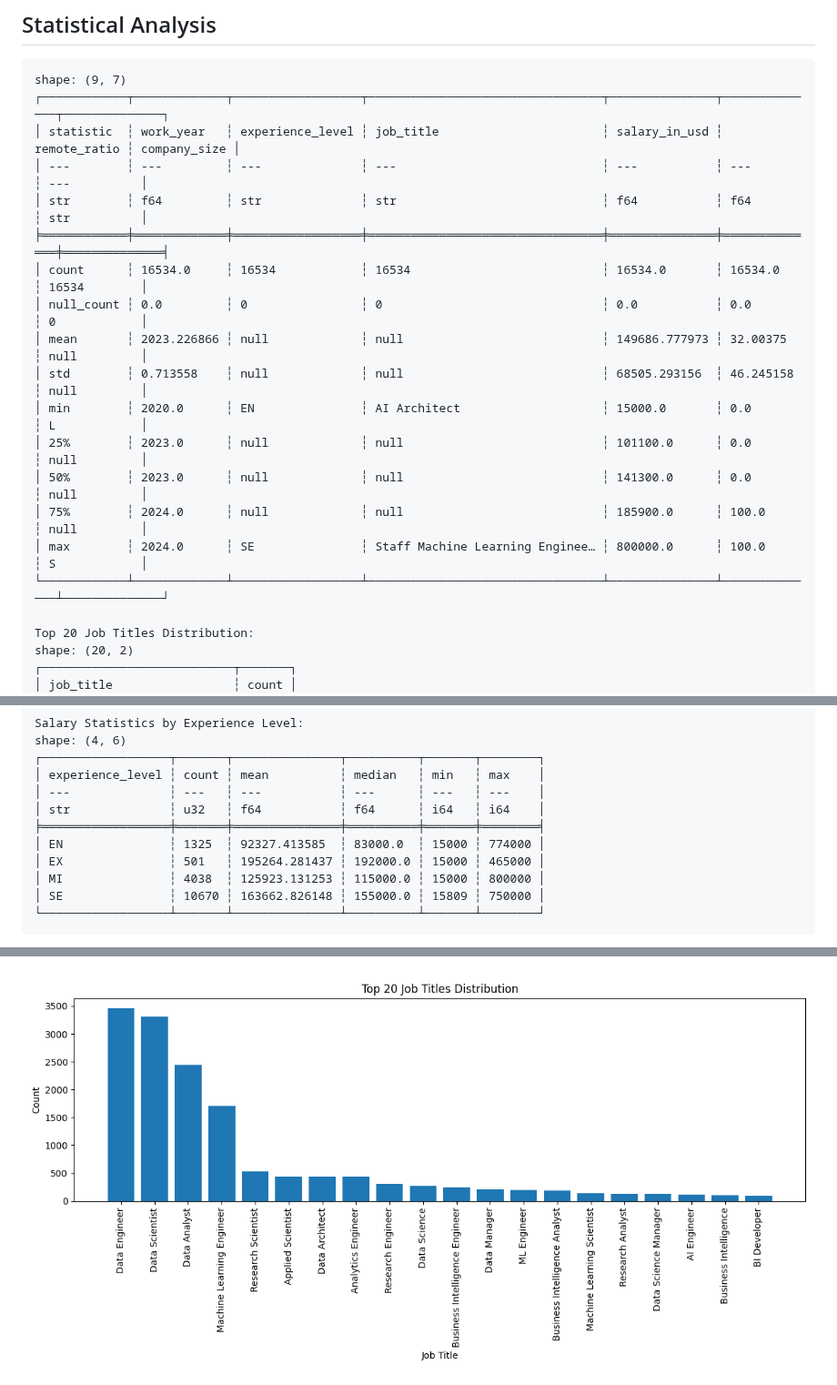
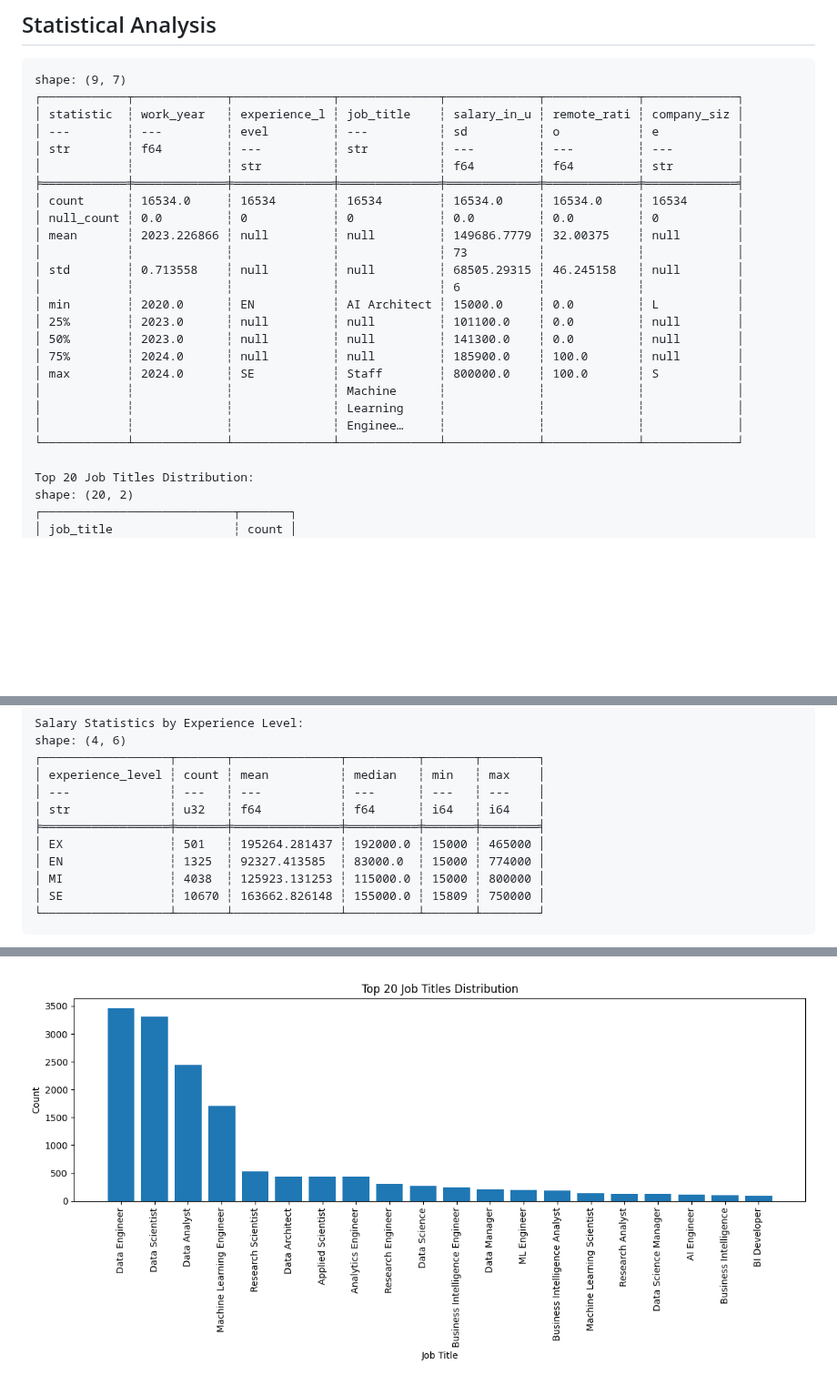
Before and after one commit to bionicotaku/Evan_Li_IDS706_Hwk4, a Markdown page: analysis_results.md, 3 parts joined by grey strips. Shown at 91% size. Drawn GitHub-style; pictures changed too: output/job_title_distribution.png; blank space fills up the shorter version.

````diff
--- a/analysis_results.md
+++ b/analysis_results.md
@@ -4,21 +4,27 @@
 
 ```
 shape: (9, 7)
-┌────────────┬─────────────┬──────────────────┬─────────────────────────────────┬───────────────┬──────────────┬──────────────┐
-│ statistic  ┆ work_year   ┆ experience_level ┆ job_title                       ┆ salary_in_usd ┆ remote_ratio ┆ company_size │
-│ ---        ┆ ---         ┆ ---              ┆ ---                             ┆ ---           ┆ ---          ┆ ---          │
-│ str        ┆ f64         ┆ str              ┆ str                             ┆ f64           ┆ f64          ┆ str          │
-╞════════════╪═════════════╪══════════════════╪═════════════════════════════════╪═══════════════╪══════════════╪══════════════╡
-│ count      ┆ 16534.0     ┆ 16534            ┆ 16534                           ┆ 16534.0       ┆ 16534.0      ┆ 16534        │
-│ null_count ┆ 0.0         ┆ 0                ┆ 0                               ┆ 0.0           ┆ 0.0          ┆ 0            │
-│ mean       ┆ 2023.226866 ┆ null             ┆ null                            ┆ 149686.777973 ┆ 32.00375     ┆ null         │
-│ std        ┆ 0.713558    ┆ null             ┆ null                            ┆ 68505.293156  ┆ 46.245158    ┆ null         │
-│ min        ┆ 2020.0      ┆ EN               ┆ AI Architect                    ┆ 15000.0       ┆ 0.0          ┆ L            │
-│ 25%        ┆ 2023.0      ┆ null             ┆ null                            ┆ 101100.0      ┆ 0.0          ┆ null         │
-│ 50%        ┆ 2023.0      ┆ null             ┆ null                            ┆ 141300.0      ┆ 0.0          ┆ null         │
-│ 75%        ┆ 2024.0      ┆ null             ┆ null                            ┆ 185900.0      ┆ 100.0        ┆ null         │
-│ max        ┆ 2024.0      ┆ SE               ┆ Staff Machine Learning Enginee… ┆ 800000.0      ┆ 100.0        ┆ S            │
-└────────────┴─────────────┴──────────────────┴─────────────────────────────────┴───────────────┴──────────────┴──────────────┘
+┌────────────┬─────────────┬──────────────┬──────────────┬─────────────┬─────────────┬─────────────┐
+│ statistic  ┆ work_year   ┆ experience_l ┆ job_title    ┆ salary_in_u ┆ remote_rati ┆ company_siz │
+│ ---        ┆ ---         ┆ evel         ┆ ---          ┆ sd          ┆ o           ┆ e           │
+│ str        ┆ f64         ┆ ---          ┆ str          ┆ ---         ┆ ---         ┆ ---         │
+│            ┆             ┆ str          ┆              ┆ f64         ┆ f64         ┆ str         │
+╞════════════╪═════════════╪══════════════╪══════════════╪═════════════╪═════════════╪═════════════╡
+│ count      ┆ 16534.0     ┆ 16534        ┆ 16534        ┆ 16534.0     ┆ 16534.0     ┆ 16534       │
+│ null_count ┆ 0.0         ┆ 0            ┆ 0            ┆ 0.0         ┆ 0.0         ┆ 0           │
+│ mean       ┆ 2023.226866 ┆ null         ┆ null         ┆ 149686.7779 ┆ 32.00375    ┆ null        │
+│            ┆             ┆              ┆              ┆ 73          ┆             ┆             │
+│ std        ┆ 0.713558    ┆ null         ┆ null         ┆ 68505.29315 ┆ 46.245158   ┆ null        │
+│            ┆             ┆              ┆              ┆ 6           ┆             ┆             │
+│ min        ┆ 2020.0      ┆ EN           ┆ AI Architect ┆ 15000.0     ┆ 0.0         ┆ L           │
+│ 25%        ┆ 2023.0      ┆ null         ┆ null         ┆ 101100.0    ┆ 0.0         ┆ null        │
+│ 50%        ┆ 2023.0      ┆ null         ┆ null         ┆ 141300.0    ┆ 0.0         ┆ null        │
+│ 75%        ┆ 2024.0      ┆ null         ┆ null         ┆ 185900.0    ┆ 100.0       ┆ null        │
+│ max        ┆ 2024.0      ┆ SE           ┆ Staff        ┆ 800000.0    ┆ 100.0       ┆ S           │
+│            ┆             ┆              ┆ Machine      ┆             ┆             ┆             │
+│            ┆             ┆              ┆ Learning     ┆             ┆             ┆             │
+│            ┆             ┆              ┆ Enginee…     ┆             ┆             ┆             │
+└────────────┴─────────────┴──────────────┴──────────────┴─────────────┴─────────────┴─────────────┘
 
 Top 20 Job Titles Distribution:
 shape: (20, 2)
@@ -60,8 +66,8 @@ shape: (4, 6)
 │ ---              ┆ ---   ┆ ---           ┆ ---      ┆ ---   ┆ ---    │
 │ str              ┆ u32   ┆ f64           ┆ f64      ┆ i64   ┆ i64    │
 ╞══════════════════╪═══════╪═══════════════╪══════════╪═══════╪════════╡
+│ EX               ┆ 501   ┆ 195264.281437 ┆ 192000.0 ┆ 15000 ┆ 465000 │
 │ EN               ┆ 1325  ┆ 92327.413585  ┆ 83000.0  ┆ 15000 ┆ 774000 │
-│ EX               ┆ 501   ┆ 195264.281437 ┆ 192000.0 ┆ 15000 ┆ 465000 │
 │ MI               ┆ 4038  ┆ 125923.131253 ┆ 115000.0 ┆ 15000 ┆ 800000 │
 │ SE               ┆ 10670 ┆ 163662.826148 ┆ 155000.0 ┆ 15809 ┆ 750000 │
 └──────────────────┴───────┴───────────────┴──────────┴───────┴────────┘
````
